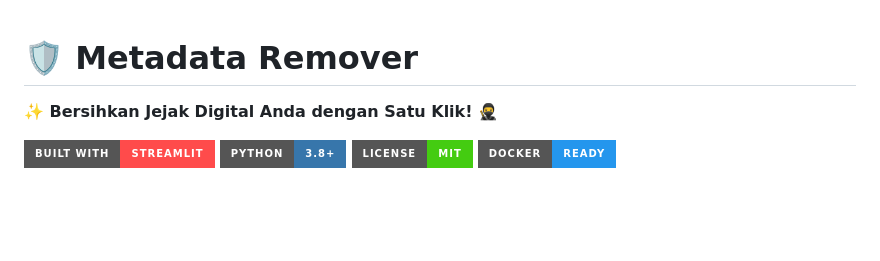
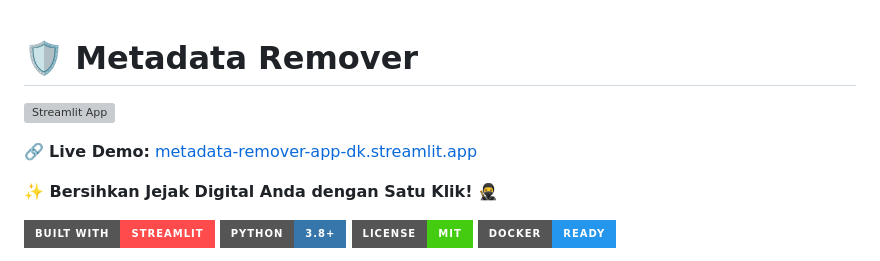
Before and after one commit to kurniawan-Donn/metadata-remover-streamlit, a Markdown page: README.md, the part around the change. Rendered like a GitHub page; badges without logos; blank space fills up the shorter version; grey boxes are pictures that could not be loaded.

Commit message:
Enhance README with demo link and badges
Added a live demo link and Streamlit badge to the README.

```diff
--- a/README.md
+++ b/README.md
@@ -1,4 +1,7 @@
 # 🛡️ Metadata Remover
+[![Streamlit App](https://static.streamlit.io/badges/streamlit_badge_black_white.svg)](https://metadata-remover-app-dk.streamlit.app)
+
+🔗 **Live Demo:** [metadata-remover-app-dk.streamlit.app](https://metadata-remover-app-dk.streamlit.app)
 
 **✨ Bersihkan Jejak Digital Anda dengan Satu Klik! 🥷**
 
```
